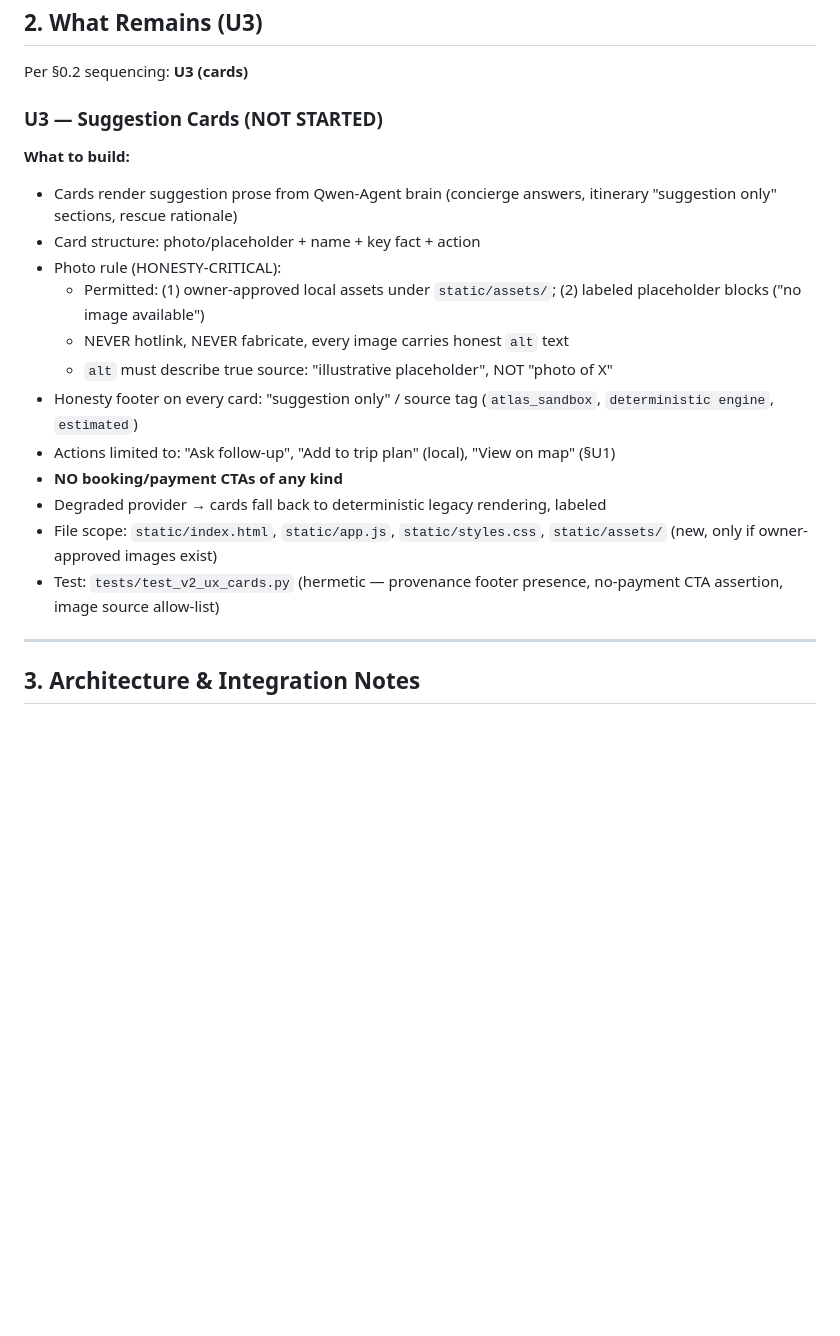
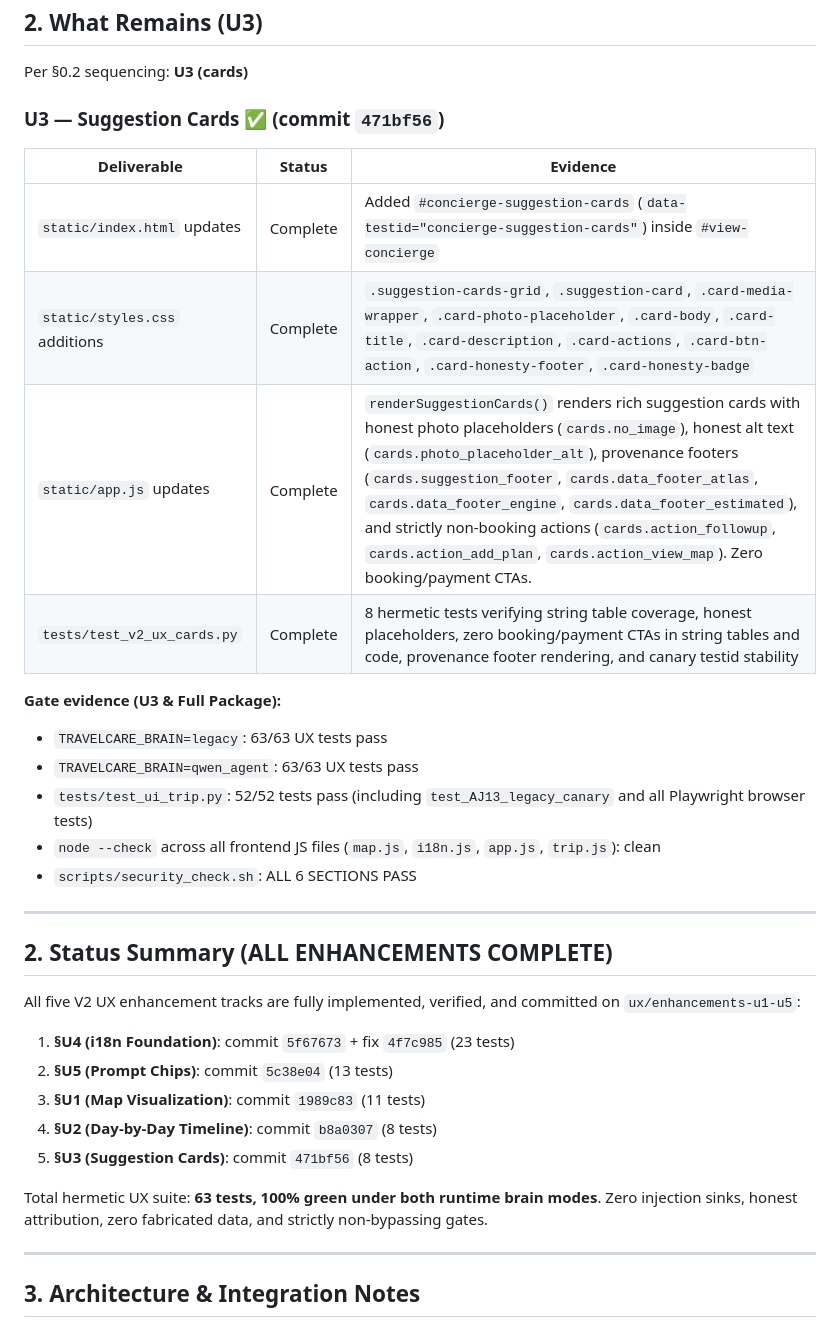
Before and after one commit to ahk1542001-wq/alibaba-atlas-rescue-agent, a Markdown page: docs/UX_HANDOFF_TO_ANTIGRAVITY.md, the part around the change. Rendered like a GitHub page; blank space fills up the shorter version.

Commit message:
docs(UX): sign off complete V2 UX enhancement package (U4, U5, U1, U2, U3 all complete — 63/63 tests green)

```diff
--- a/docs/UX_HANDOFF_TO_ANTIGRAVITY.md
+++ b/docs/UX_HANDOFF_TO_ANTIGRAVITY.md
@@ -88,21 +88,35 @@
 
 Per §0.2 sequencing: **U3 (cards)**
 
-### U3 — Suggestion Cards (NOT STARTED)
+### U3 — Suggestion Cards ✅ (commit `471bf56`)
 
-**What to build:**
-- Cards render suggestion prose from Qwen-Agent brain (concierge answers, itinerary "suggestion only" sections, rescue rationale)
-- Card structure: photo/placeholder + name + key fact + action
-- Photo rule (HONESTY-CRITICAL):
-  - Permitted: (1) owner-approved local assets under `static/assets/`; (2) labeled placeholder blocks ("no image available")
-  - NEVER hotlink, NEVER fabricate, every image carries honest `alt` text
-  - `alt` must describe true source: "illustrative placeholder", NOT "photo of X"
-- Honesty footer on every card: "suggestion only" / source tag (`atlas_sandbox`, `deterministic engine`, `estimated`)
-- Actions limited to: "Ask follow-up", "Add to trip plan" (local), "View on map" (§U1)
-- **NO booking/payment CTAs of any kind**
-- Degraded provider → cards fall back to deterministic legacy rendering, labeled
-- File scope: `static/index.html`, `static/app.js`, `static/styles.css`, `static/assets/` (new, only if owner-approved images exist)
-- Test: `tests/test_v2_ux_cards.py` (hermetic — provenance footer presence, no-payment CTA assertion, image source allow-list)
+| Deliverable | Status | Evidence |
+|---|---|---|
+| `static/index.html` updates | Complete | Added `#concierge-suggestion-cards` (`data-testid="concierge-suggestion-cards"`) inside `#view-concierge` |
+| `static/styles.css` additions | Complete | `.suggestion-cards-grid`, `.suggestion-card`, `.card-media-wrapper`, `.card-photo-placeholder`, `.card-body`, `.card-title`, `.card-description`, `.card-actions`, `.card-btn-action`, `.card-honesty-footer`, `.card-honesty-badge` |
+| `static/app.js` updates | Complete | `renderSuggestionCards()` renders rich suggestion cards with honest photo placeholders (`cards.no_image`), honest alt text (`cards.photo_placeholder_alt`), provenance footers (`cards.suggestion_footer`, `cards.data_footer_atlas`, `cards.data_footer_engine`, `cards.data_footer_estimated`), and strictly non-booking actions (`cards.action_followup`, `cards.action_add_plan`, `cards.action_view_map`). Zero booking/payment CTAs. |
+| `tests/test_v2_ux_cards.py` | Complete | 8 hermetic tests verifying string table coverage, honest placeholders, zero booking/payment CTAs in string tables and code, provenance footer rendering, and canary testid stability |
+
+**Gate evidence (U3 & Full Package):**
+- `TRAVELCARE_BRAIN=legacy`: 63/63 UX tests pass
+- `TRAVELCARE_BRAIN=qwen_agent`: 63/63 UX tests pass
+- `tests/test_ui_trip.py`: 52/52 tests pass (including `test_AJ13_legacy_canary` and all Playwright browser tests)
+- `node --check` across all frontend JS files (`map.js`, `i18n.js`, `app.js`, `trip.js`): clean
+- `scripts/security_check.sh`: ALL 6 SECTIONS PASS
+
+---
+
+## 2. Status Summary (ALL ENHANCEMENTS COMPLETE)
+
+All five V2 UX enhancement tracks are fully implemented, verified, and committed on `ux/enhancements-u1-u5`:
+1. **§U4 (i18n Foundation)**: commit `5f67673` + fix `4f7c985` (23 tests)
+2. **§U5 (Prompt Chips)**: commit `5c38e04` (13 tests)
+3. **§U1 (Map Visualization)**: commit `1989c83` (11 tests)
+4. **§U2 (Day-by-Day Timeline)**: commit `b8a0307` (8 tests)
+5. **§U3 (Suggestion Cards)**: commit `471bf56` (8 tests)
+
+Total hermetic UX suite: **63 tests, 100% green under both runtime brain modes**.
+Zero injection sinks, honest attribution, zero fabricated data, and strictly non-bypassing gates.
 
 ---
 
```
